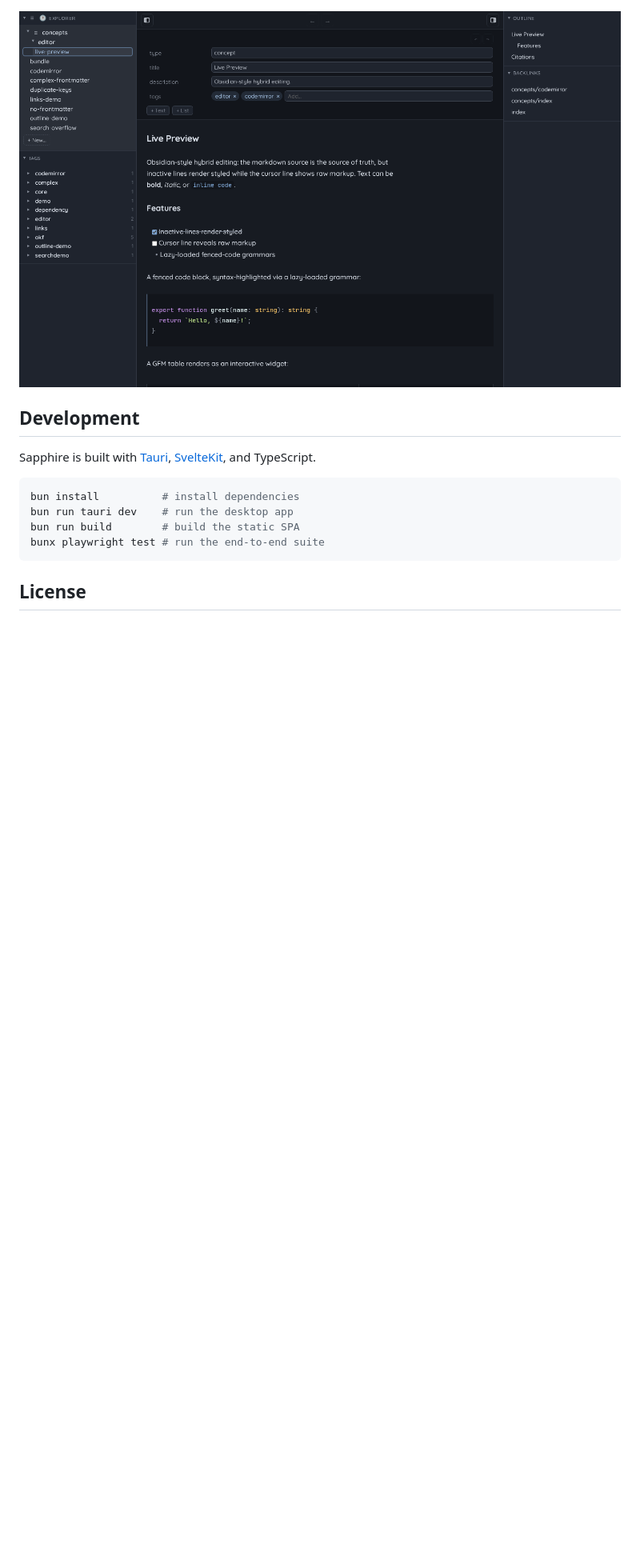
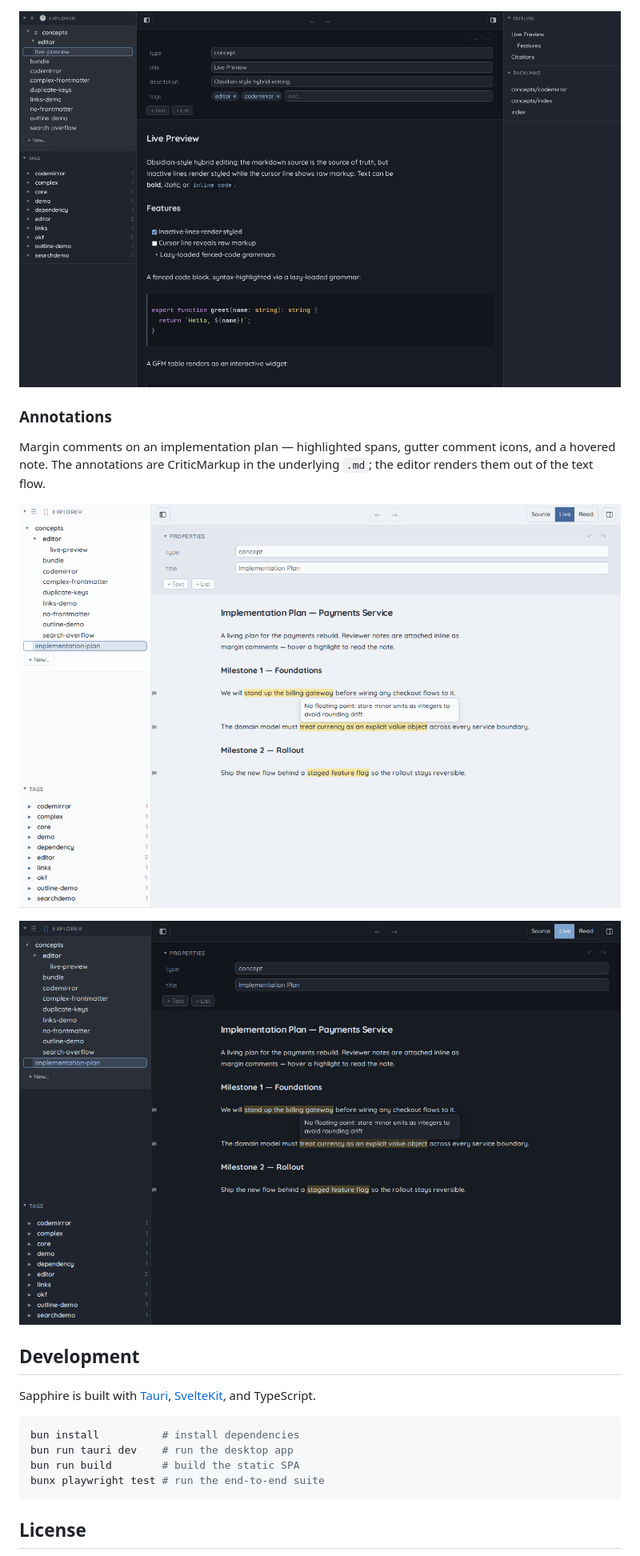
Before and after one commit to pothos-dev/sapphire, a Markdown page: README.md, the part around one of its changes. Shown at 80% size. Drawn GitHub-style; pictures changed too: docs/assets/annotations-dark.png (added), docs/assets/annotations-light.png (added); blank space fills up the shorter version.

```diff
--- a/README.md
+++ b/README.md
@@ -75,6 +81,16 @@ preview, Outline, Backlinks, and the Tag browser, all on screen.
 
 ![Sapphire in dark mode](docs/assets/screenshot-dark.png)
 
+### Annotations
+
+Margin comments on an implementation plan — highlighted spans, gutter comment
+icons, and a hovered note. The annotations are CriticMarkup in the underlying
+`.md`; the editor renders them out of the text flow.
+
+![Annotations in light mode](docs/assets/annotations-light.png)
+
+![Annotations in dark mode](docs/assets/annotations-dark.png)
+
 ## Development
 
 Sapphire is built with [Tauri](https://tauri.app/),
```
Also changed, not shown: other parts of README.md (+6 -0 lines), 2 other files.
